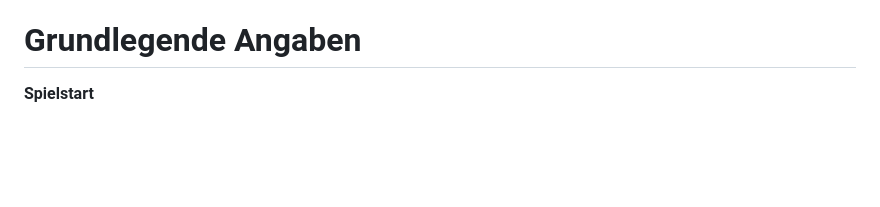
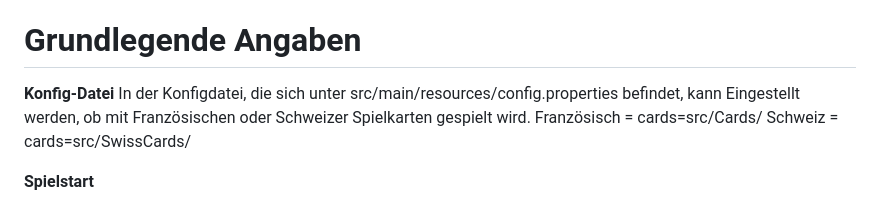
Before and after one commit to Bjoomer/Radibautz, a Markdown page: README.md, the part around the change. GitHub-like rendering; blank space fills up the shorter version.

```diff
--- a/README.md
+++ b/README.md
@@ -38,6 +38,11 @@ Stellen Sie sicher, dass das Projekt korrekt konfiguriert ist und alle notwendig
   - Klicken Sie mit der rechten Maustaste darauf und wählen Sie Run 'RadibautzMain.main()'
 
 # Grundlegende Angaben
+**Konfig-Datei**
+In der Konfigdatei, die sich unter src/main/resources/config.properties befindet, kann Eingestellt werden, ob mit Französischen oder Schweizer Spielkarten gespielt wird.
+Französisch  = cards=src/Cards/
+Schweiz      = cards=src/SwissCards/
+
 **Spielstart**
 
 **Programm starten:**
```
